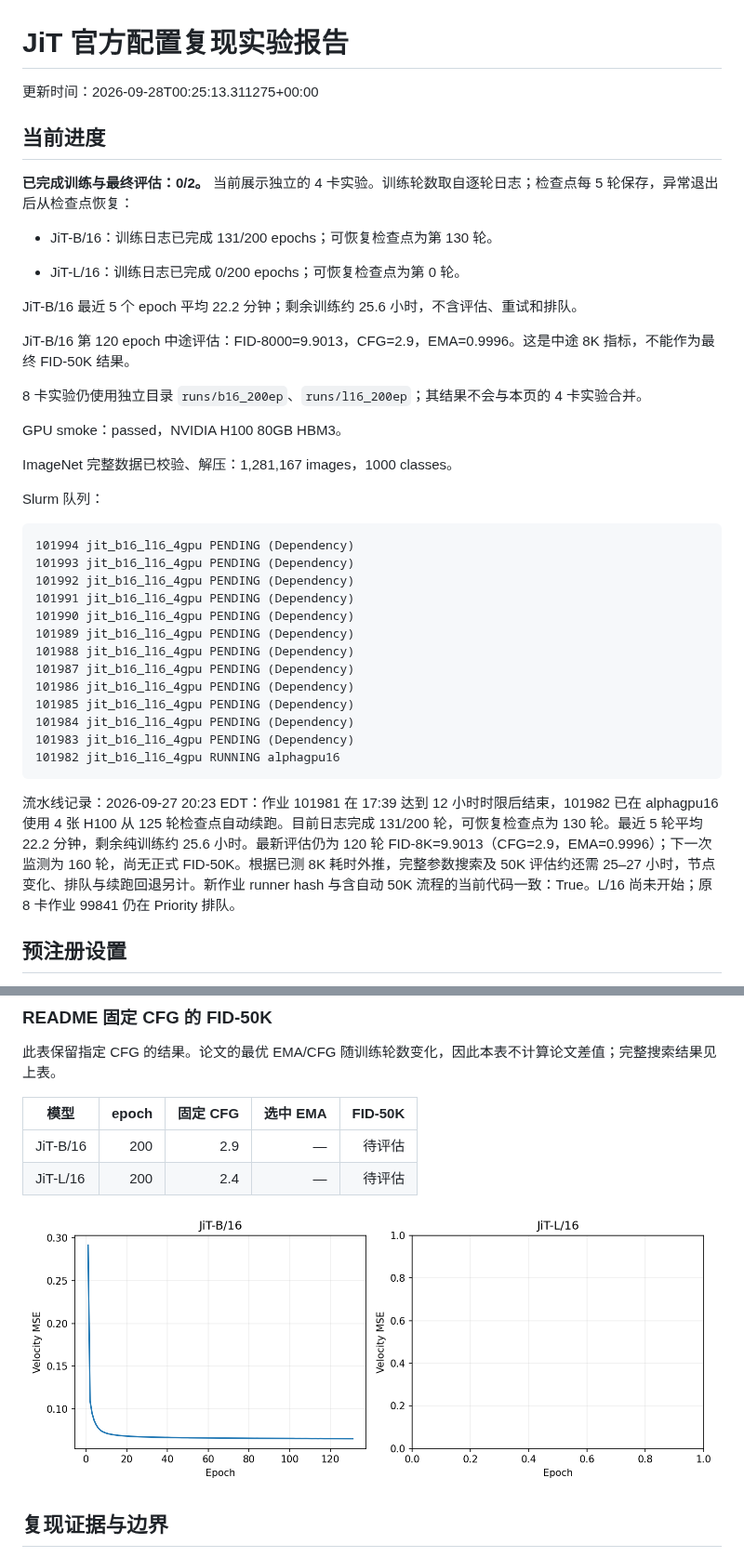
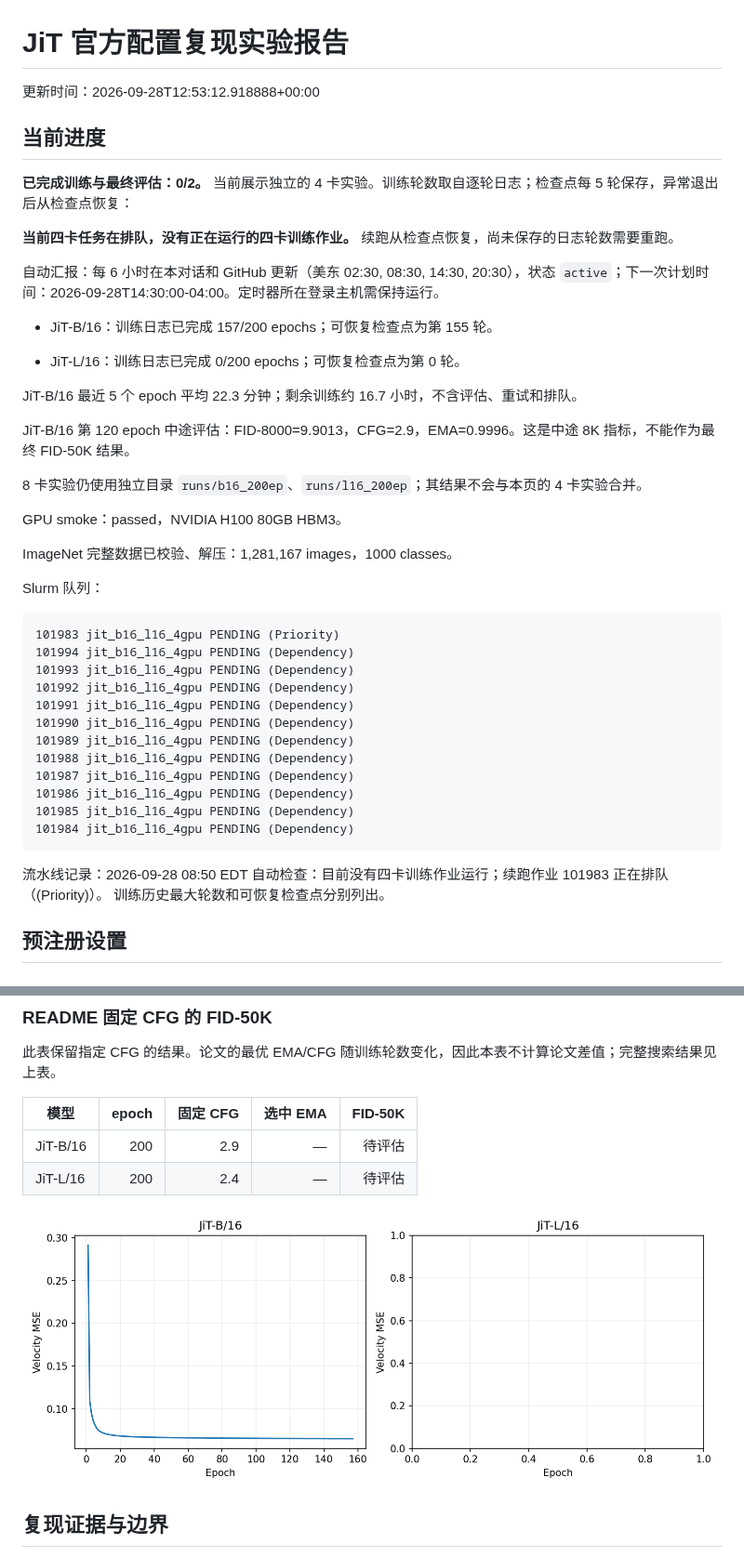
Before and after one commit to Yulongggggg/Reproduce_JIT, a Markdown page: reports/REPORT.md, 2 parts joined by grey strips. Shown at 93% size. GitHub-like rendering; pictures changed too: reports/loss.png.

````diff
--- a/reports/REPORT.md
+++ b/reports/REPORT.md
@@ -1,16 +1,20 @@
 # JiT 官方配置复现实验报告
 
-更新时间：2026-09-28T00:25:13.311275+00:00
+更新时间：2026-09-28T12:53:12.918888+00:00
 
 ## 当前进度
 
 **已完成训练与最终评估：0/2。** 当前展示独立的 4 卡实验。训练轮数取自逐轮日志；检查点每 5 轮保存，异常退出后从检查点恢复：
 
-- JiT-B/16：训练日志已完成 131/200 epochs；可恢复检查点为第 130 轮。
+**当前四卡任务在排队，没有正在运行的四卡训练作业。** 续跑从检查点恢复，尚未保存的日志轮数需要重跑。
+
+自动汇报：每 6 小时在本对话和 GitHub 更新（美东 02:30, 08:30, 14:30, 20:30），状态 `active`；下一次计划时间：2026-09-28T14:30:00-04:00。定时器所在登录主机需保持运行。
+
+- JiT-B/16：训练日志已完成 157/200 epochs；可恢复检查点为第 155 轮。
 
 - JiT-L/16：训练日志已完成 0/200 epochs；可恢复检查点为第 0 轮。
 
-JiT-B/16 最近 5 个 epoch 平均 22.2 分钟；剩余训练约 25.6 小时，不含评估、重试和排队。
+JiT-B/16 最近 5 个 epoch 平均 22.3 分钟；剩余训练约 16.7 小时，不含评估、重试和排队。
 
 JiT-B/16 第 120 epoch 中途评估：FID-8000=9.9013，CFG=2.9，EMA=0.9996。这是中途 8K 指标，不能作为最终 FID-50K 结果。
 
@@ -23,6 +27,7 @@ ImageNet 完整数据已校验、解压：1,281,167 images，1000 classes。
 
 Slurm 队列：
 ```text
+101983 jit_b16_l16_4gpu PENDING (Priority)
 101994 jit_b16_l16_4gpu PENDING (Dependency)
 101993 jit_b16_l16_4gpu PENDING (Dependency)
 101992 jit_b16_l16_4gpu PENDING (Dependency)
@@ -34,11 +39,9 @@ Slurm 队列：
 101986 jit_b16_l16_4gpu PENDING (Dependency)
 101985 jit_b16_l16_4gpu PENDING (Dependency)
 101984 jit_b16_l16_4gpu PENDING (Dependency)
-101983 jit_b16_l16_4gpu PENDING (Dependency)
-101982 jit_b16_l16_4gpu RUNNING alphagpu16
 ```
 
-流水线记录：2026-09-27 20:23 EDT：作业 101981 在 17:39 达到 12 小时时限后结束，101982 已在 alphagpu16 使用 4 张 H100 从 125 轮检查点自动续跑。目前日志完成 131/200 轮，可恢复检查点为 130 轮。最近 5 轮平均 22.2 分钟，剩余纯训练约 25.6 小时。最新评估仍为 120 轮 FID-8K=9.9013（CFG=2.9，EMA=0.9996）；下一次监测为 160 轮，尚无正式 FID-50K。根据已测 8K 耗时外推，完整参数搜索及 50K 评估约还需 25–27 小时，节点变化、排队与续跑回退另计。新作业 runner hash 与含自动 50K 流程的当前代码一致：True。L/16 尚未开始；原 8 卡作业 99841 仍在 Priority 排队。
+流水线记录：2026-09-28 08:50 EDT 自动检查：目前没有四卡训练作业运行；续跑作业 101983 正在排队（(Priority)）。 训练历史最大轮数和可恢复检查点分别列出。
 
 ## 预注册设置
 
````
Also changed, not shown: other parts of reports/REPORT.md (+2 -0 lines), README.md (+8 -0 lines), 9 other files.
